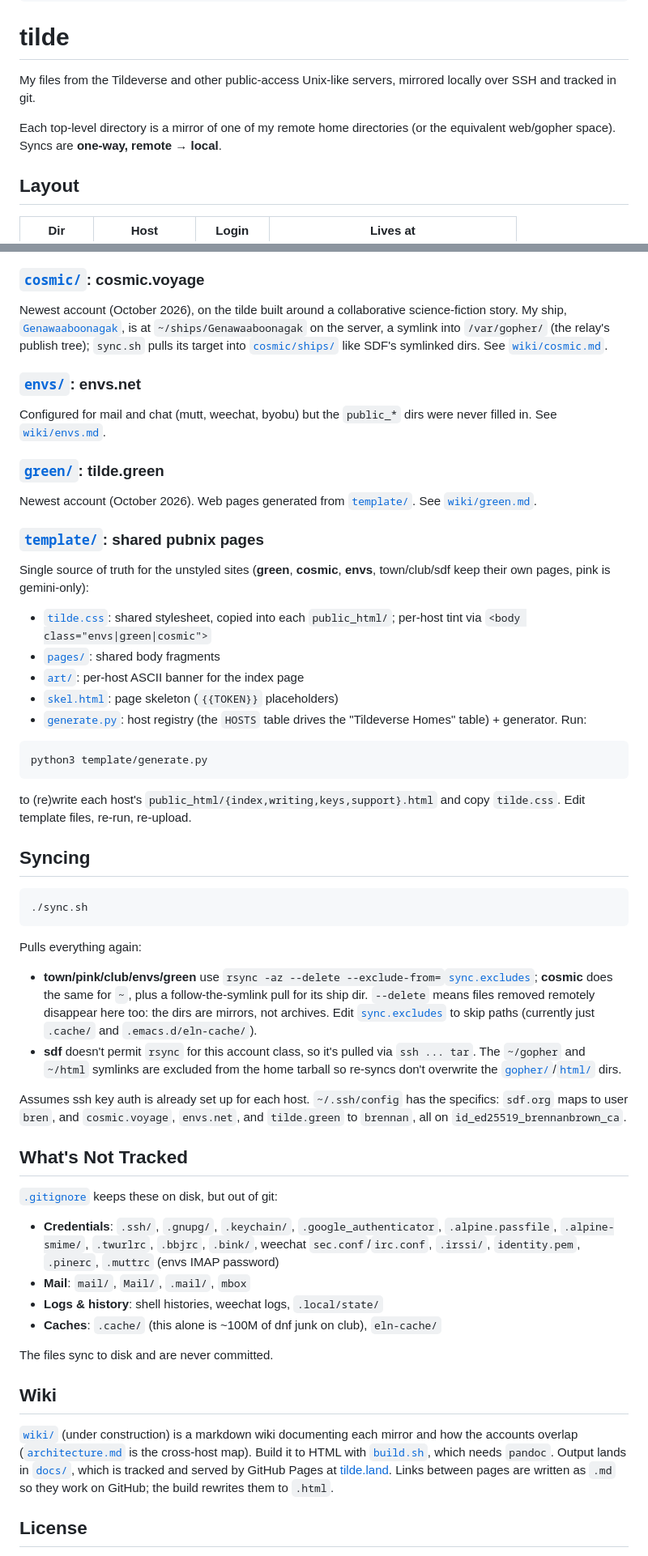
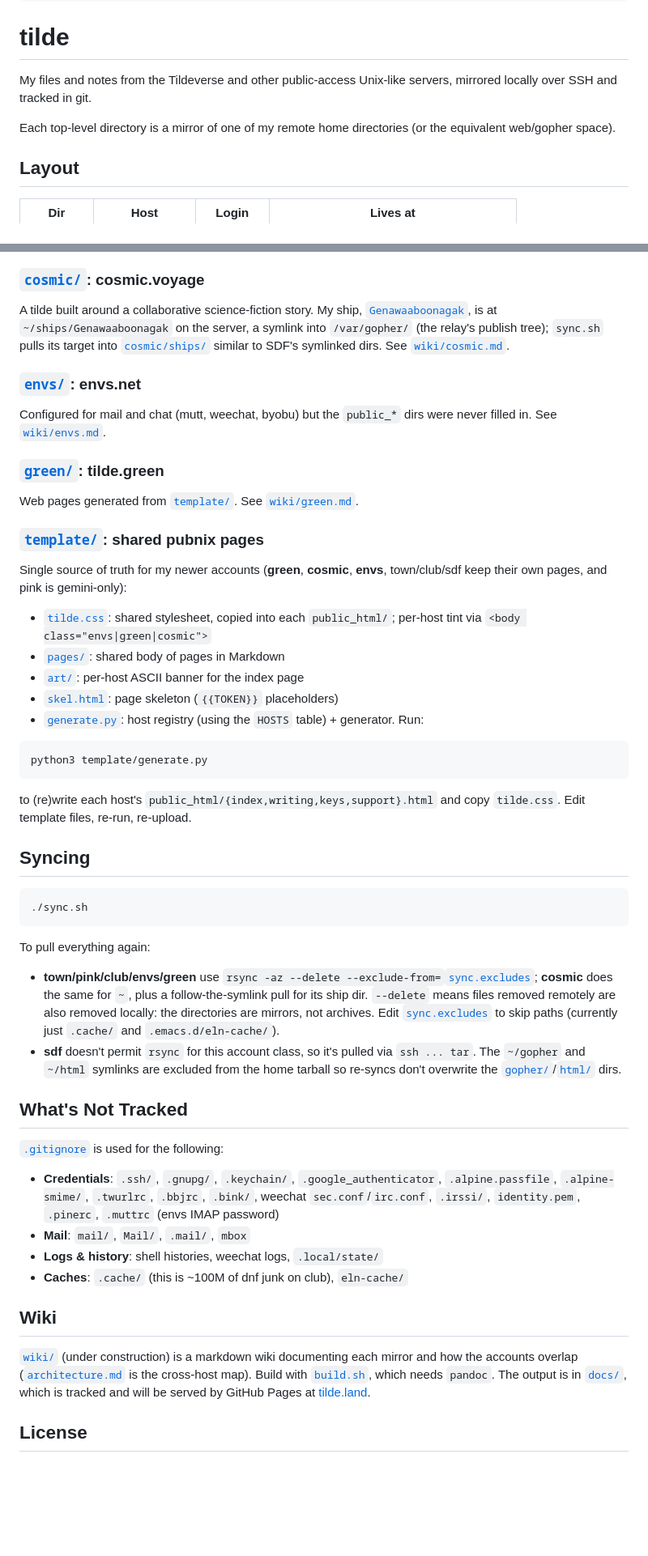
Before and after one commit to brennanbrown/tilde, a Markdown page: README.md, 2 parts joined by grey strips. Shown at 81% size. Drawn GitHub-style; blank space fills up the shorter version.

Commit message:
docs: improve README with clearer descriptions

````diff
--- a/README.md
+++ b/README.md
@@ -15,12 +15,11 @@
 
 # tilde
 
-My files from the Tildeverse and other public-access Unix-like
+My files and notes from the Tildeverse and other public-access Unix-like
 servers, mirrored locally over SSH and tracked in git.
 
 Each top-level directory is a mirror of one of my remote home
-directories (or the equivalent web/gopher space). Syncs are
-**one-way, remote → local**.
+directories (or the equivalent web/gopher space).
 
 ## Layout
 
@@ -75,12 +74,12 @@ those targets are mirrored into real local directories instead:
 
 ### [`cosmic/`](cosmic/): cosmic.voyage
 
-Newest account (October 2026), on the tilde built around a
+A tilde built around a
 collaborative science-fiction story. My ship,
 [`Genawaaboonagak`](wiki/genawaaboonagak.md), is at
 `~/ships/Genawaaboonagak` on the server, a symlink into `/var/gopher/`
 (the relay's publish tree); `sync.sh` pulls its target into
-[`cosmic/ships/`](cosmic/ships/) like SDF's symlinked dirs. See
+[`cosmic/ships/`](cosmic/ships/) similar to SDF's symlinked dirs. See
 [`wiki/cosmic.md`](wiki/cosmic.md).
 
 ### [`envs/`](envs/): envs.net
@@ -91,21 +90,20 @@ but the `public_*` dirs were never filled in. See
 
 ### [`green/`](green/): tilde.green
 
-Newest account (October 2026). Web pages generated from
+Web pages generated from
 [`template/`](template/). See [`wiki/green.md`](wiki/green.md).
 
 ### [`template/`](template/): shared pubnix pages
 
-Single source of truth for the unstyled sites (**green**, **cosmic**,
-**envs**, town/club/sdf keep their own pages, pink is gemini-only):
+Single source of truth for my newer accounts (**green**, **cosmic**,
+**envs**, town/club/sdf keep their own pages, and pink is gemini-only):
 
 - [`tilde.css`](template/tilde.css): shared stylesheet, copied into each
   `public_html/`; per-host tint via `<body class="envs|green|cosmic">`
-- [`pages/`](template/pages/): shared body fragments
+- [`pages/`](template/pages/): shared body of pages in Markdown
 - [`art/`](template/art/): per-host ASCII banner for the index page
 - [`skel.html`](template/skel.html): page skeleton (`{{TOKEN}}` placeholders)
-- [`generate.py`](template/generate.py): host registry (the `HOSTS` table
-  drives the "Tildeverse Homes" table) + generator. Run:
+- [`generate.py`](template/generate.py): host registry (using the `HOSTS` table) + generator. Run:
 
 ```sh
 python3 template/generate.py
@@ -120,26 +118,22 @@ and copy `tilde.css`. Edit template files, re-run, re-upload.
 ./sync.sh
 ```
 
-Pulls everything again:
+To pull everything again:
 
 - **town/pink/club/envs/green** use `rsync -az --delete --exclude-from=`[`sync.excludes`](sync.excludes);
   **cosmic** does the same for `~`, plus a follow-the-symlink pull for
   its ship dir.
-  `--delete` means files removed remotely disappear here too: the dirs are
+  `--delete` means files removed remotely are also removed locally:
+  the directories are
   mirrors, not archives. Edit [`sync.excludes`](sync.excludes) to skip paths (currently just
   `.cache/` and `.emacs.d/eln-cache/`).
 - **sdf** doesn't permit `rsync` for this account class, so it's pulled via
   `ssh ... tar`. The `~/gopher` and `~/html` symlinks are excluded from the
   home tarball so re-syncs don't overwrite the [`gopher/`](sdf/gopher/)/[`html/`](sdf/html/) dirs.
 
-Assumes ssh key auth is already set up for each host. `~/.ssh/config`
-has the specifics: `sdf.org` maps to user `bren`, and `cosmic.voyage`,
-`envs.net`, and `tilde.green` to `brennan`, all on
-`id_ed25519_brennanbrown_ca`.
-
 ## What's Not Tracked
 
- [`.gitignore`](.gitignore) keeps these on disk, but out of git:
+ [`.gitignore`](.gitignore) is used for the following:
 
 - **Credentials**: `.ssh/`, `.gnupg/`, `.keychain/`, `.google_authenticator`,
   `.alpine.passfile`, `.alpine-smime/`, `.twurlrc`, `.bbjrc`, `.bink/`,
@@ -147,19 +141,15 @@ has the specifics: `sdf.org` maps to user `bren`, and `cosmic.voyage`,
   `.muttrc` (envs IMAP password)
 - **Mail**: `mail/`, `Mail/`, `.mail/`, `mbox`
 - **Logs & history**: shell histories, weechat logs, `.local/state/`
-- **Caches**: `.cache/` (this alone is ~100M of dnf junk on club),
+- **Caches**: `.cache/` (this is ~100M of dnf junk on club),
   `eln-cache/`
-
-The files sync to disk and are never committed.
 
 ## Wiki
 
 [`wiki/`](wiki/) (under construction) is a markdown wiki documenting each mirror and how
-the accounts overlap ([`architecture.md`](wiki/architecture.md) is the cross-host map). Build it
-to HTML with [`build.sh`](build.sh), which needs `pandoc`. Output lands in [`docs/`](docs/),
-which is tracked and served by GitHub Pages at
-[tilde.land](https://tilde.land). Links between pages are written as `.md`
-so they work on GitHub; the build rewrites them to `.html`.
+the accounts overlap ([`architecture.md`](wiki/architecture.md) is the cross-host map). Build with [`build.sh`](build.sh), which needs `pandoc`. The output is in [`docs/`](docs/),
+which is tracked and will be served by GitHub Pages at
+[tilde.land](https://tilde.land).
 
 ## License
 
````
Also changed, not shown: other parts of README.md (+3 -3 lines).
